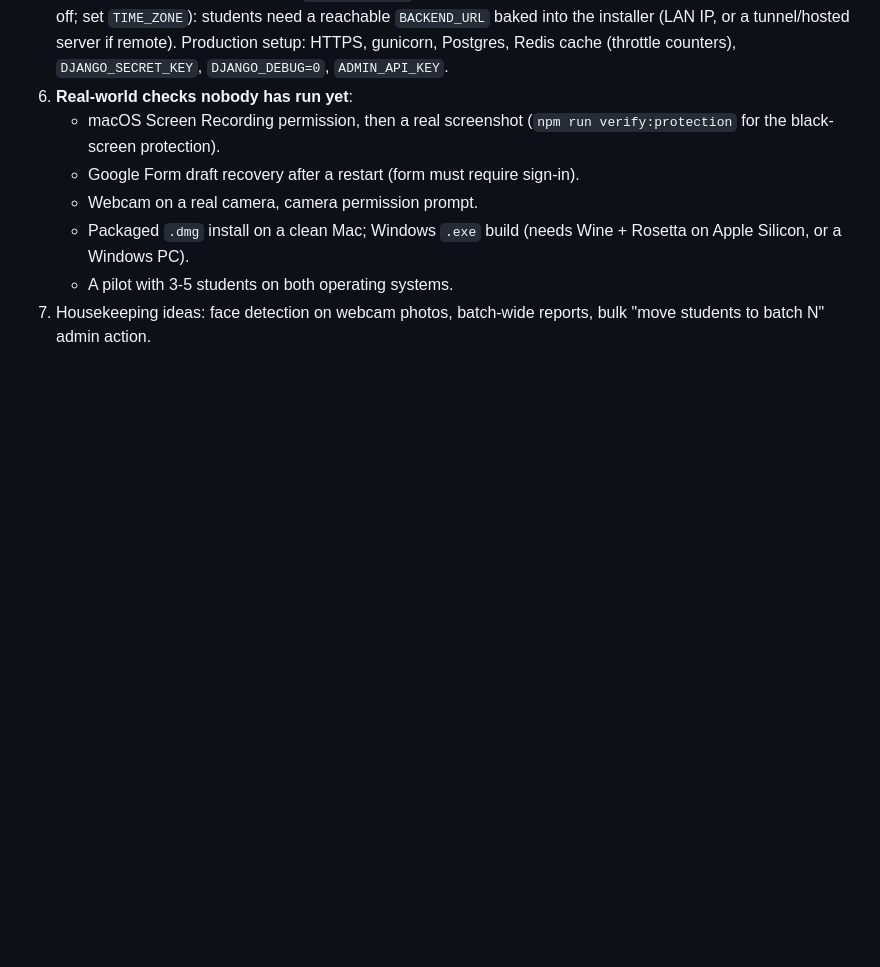
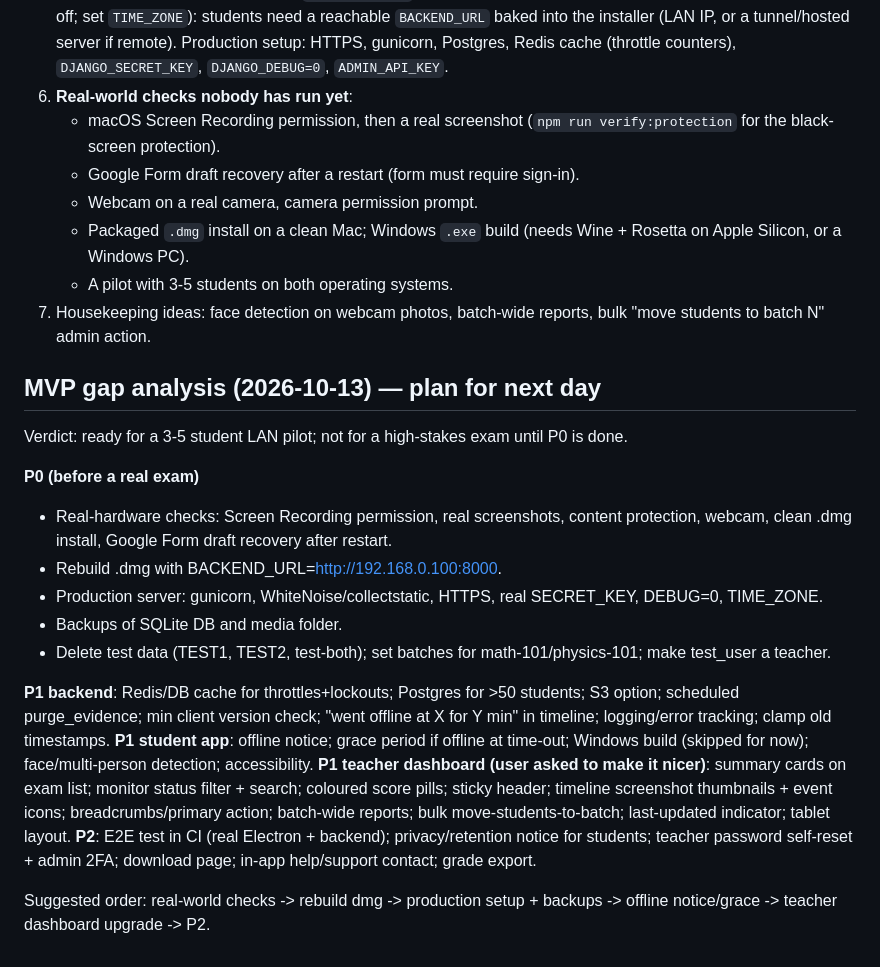
Before and after one commit to hasanoffice1982/exam-app, a Markdown page: REMAINING.md, the part around the change. GitHub-like rendering; blank space fills up the shorter version.

Commit message:
Save MVP gap analysis and next-day plan

```diff
--- a/REMAINING.md
+++ b/REMAINING.md
@@ -28,3 +28,20 @@ Done: archive exam + evidence deletion + retention sweep + deactivate batch (aud
    - Packaged `.dmg` install on a clean Mac; Windows `.exe` build (needs Wine + Rosetta on Apple Silicon, or a Windows PC).
    - A pilot with 3-5 students on both operating systems.
 7. Housekeeping ideas: face detection on webcam photos, batch-wide reports, bulk "move students to batch N" admin action.
+
+## MVP gap analysis (2026-10-13) — plan for next day
+Verdict: ready for a 3-5 student LAN pilot; not for a high-stakes exam until P0 is done.
+
+**P0 (before a real exam)**
+- Real-hardware checks: Screen Recording permission, real screenshots, content protection, webcam, clean .dmg install, Google Form draft recovery after restart.
+- Rebuild .dmg with BACKEND_URL=http://192.168.0.100:8000.
+- Production server: gunicorn, WhiteNoise/collectstatic, HTTPS, real SECRET_KEY, DEBUG=0, TIME_ZONE.
+- Backups of SQLite DB and media folder.
+- Delete test data (TEST1, TEST2, test-both); set batches for math-101/physics-101; make test_user a teacher.
+
+**P1 backend**: Redis/DB cache for throttles+lockouts; Postgres for >50 students; S3 option; scheduled purge_evidence; min client version check; "went offline at X for Y min" in timeline; logging/error tracking; clamp old timestamps.
+**P1 student app**: offline notice; grace period if offline at time-out; Windows build (skipped for now); face/multi-person detection; accessibility.
+**P1 teacher dashboard (user asked to make it nicer)**: summary cards on exam list; monitor status filter + search; coloured score pills; sticky header; timeline screenshot thumbnails + event icons; breadcrumbs/primary action; batch-wide reports; bulk move-students-to-batch; last-updated indicator; tablet layout.
+**P2**: E2E test in CI (real Electron + backend); privacy/retention notice for students; teacher password self-reset + admin 2FA; download page; in-app help/support contact; grade export.
+
+Suggested order: real-world checks -> rebuild dmg -> production setup + backups -> offline notice/grace -> teacher dashboard upgrade -> P2.
```
